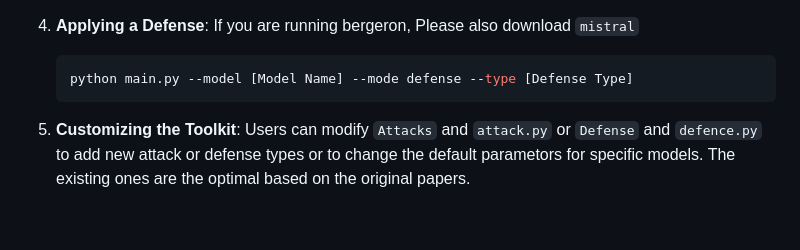
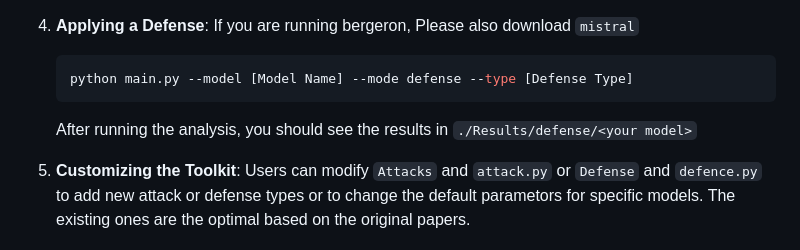
Before and after one commit to ltroin/llm_attack_defense_arena, a Markdown page: readme.md, the part around the change. Drawn GitHub-style; blank space fills up the shorter version.

Commit message:
preprint ready version

````diff
--- a/readme.md
+++ b/readme.md
@@ -95,6 +95,7 @@ echo $OPENAI_API_KEY
     ```bash
     python main.py --model [Model Name] --mode defense --type [Defense Type]
     ```
+    After running the analysis, you should see the results in `./Results/defense/<your model>`
 
 5. **Customizing the Toolkit**: Users can modify `Attacks` and `attack.py` or `Defense` and `defence.py` to add new attack or defense types or to change the default parametors for specific models. The existing ones are the optimal based on the original papers.
 
````
